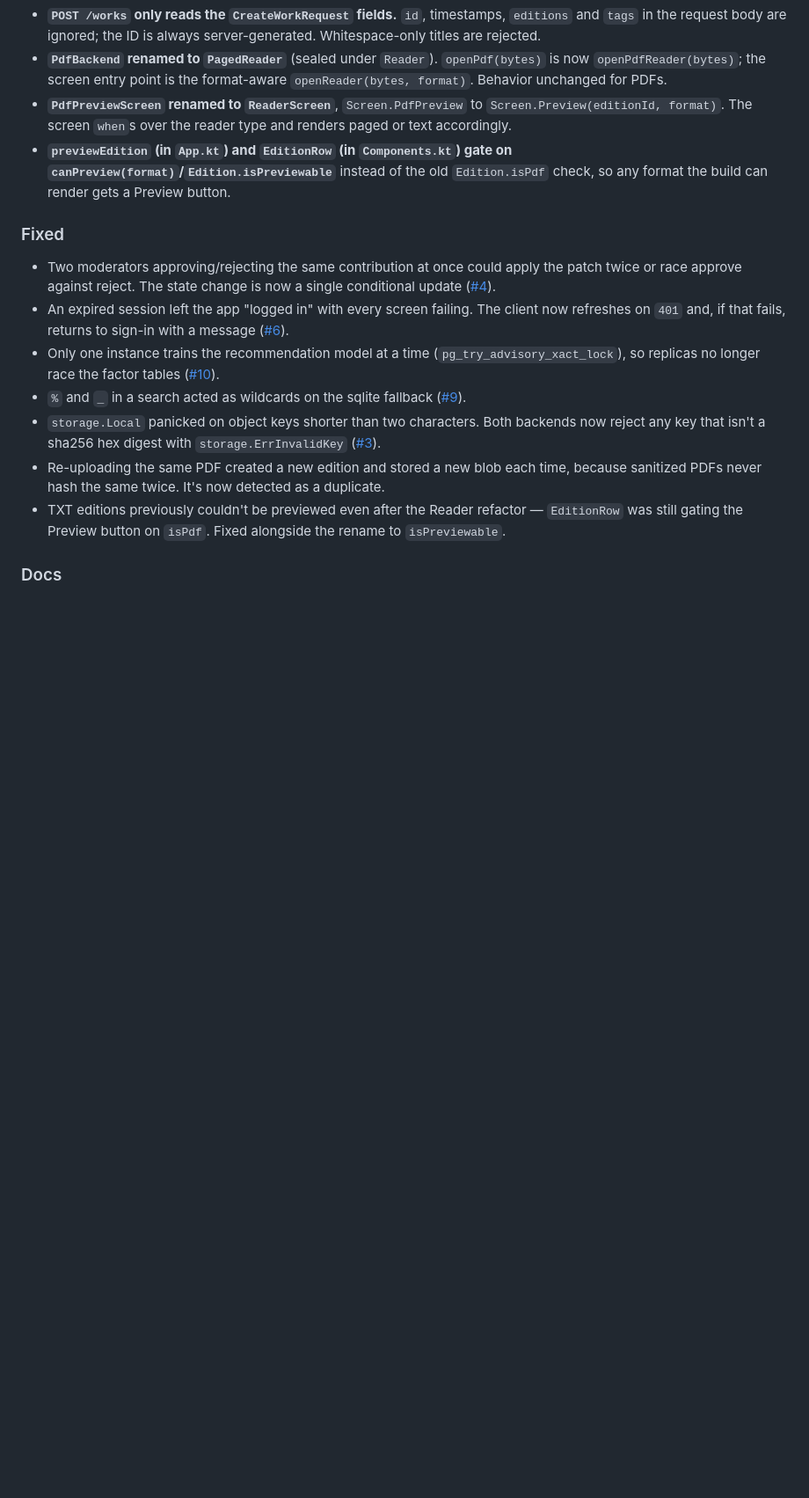
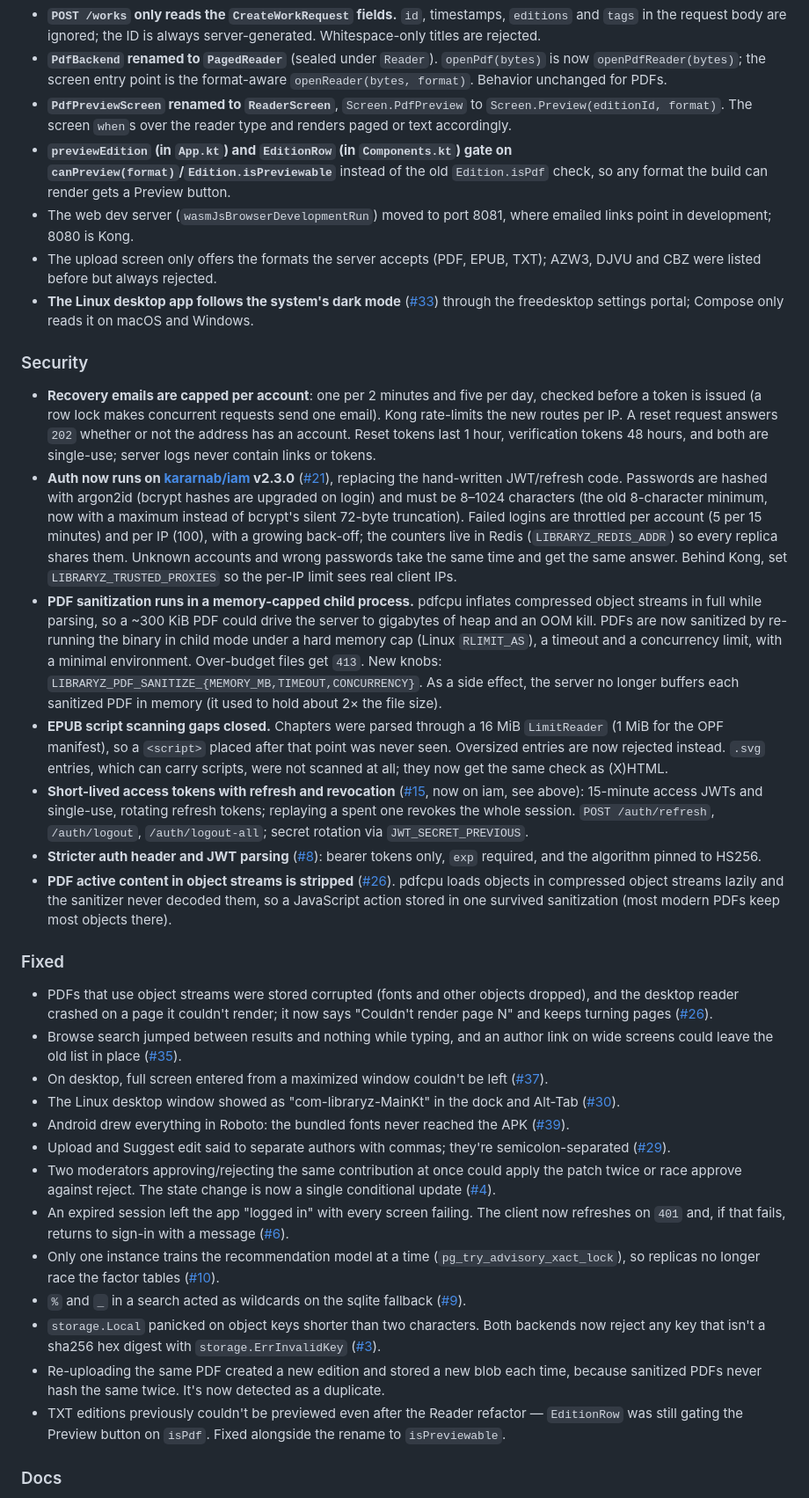
Before and after one commit to kararnab/LibraryZ, a Markdown page: CHANGELOG.md, the part around one of its changes. Shown at 88% size. GitHub-like rendering; blank space fills up the shorter version.

```diff
--- a/CHANGELOG.md
+++ b/CHANGELOG.md
@@ -238,8 +213,76 @@ git log. This changelog tracks tagged releases from `v0.1.0` onward.
   `Components.kt`) gate on `canPreview(format)`/`Edition.isPreviewable`**
   instead of the old `Edition.isPdf` check, so any format the build can
   render gets a Preview button.
+- The web dev server (`wasmJsBrowserDevelopmentRun`) moved to port 8081,
+  where emailed links point in development; 8080 is Kong.
+- The upload screen only offers the formats the server accepts (PDF, EPUB,
+  TXT); AZW3, DJVU and CBZ were listed before but always rejected.
+- **The Linux desktop app follows the system's dark mode**
+  ([#33](https://github.com/kararnab/LibraryZ/pull/33)) through the
+  freedesktop settings portal; Compose only reads it on macOS and Windows.
+
+### Security
+- **Recovery emails are capped per account**: one per 2 minutes and five
+  per day, checked before a token is issued (a row lock makes concurrent
+  requests send one email). Kong rate-limits the new routes per IP. A reset
+  request answers `202` whether or not the address has an account. Reset
+  tokens last 1 hour, verification tokens 48 hours, and both are single-use;
+  server logs never contain links or tokens.
+- **Auth now runs on [kararnab/iam](https://github.com/kararnab/iam) v2.3.0**
+  ([#21](https://github.com/kararnab/LibraryZ/issues/21)), replacing the
+  hand-written JWT/refresh code. Passwords are hashed with argon2id (bcrypt
+  hashes are upgraded on login) and must be 8–1024 characters (the old 8-character minimum, now with a
+  maximum instead of bcrypt's silent 72-byte truncation).
+  Failed logins are throttled per account (5 per 15 minutes) and per IP
+  (100), with a growing back-off; the counters live in Redis
+  (`LIBRARYZ_REDIS_ADDR`) so every replica shares them. Unknown accounts and
+  wrong passwords take the same time and get the same answer. Behind Kong,
+  set `LIBRARYZ_TRUSTED_PROXIES` so the per-IP limit sees real client IPs.
+- **PDF sanitization runs in a memory-capped child process.** pdfcpu
+  inflates compressed object streams in full while parsing, so a ~300 KiB
+  PDF could drive the server to gigabytes of heap and an OOM kill. PDFs are
+  now sanitized by re-running the binary in child mode under a hard memory
+  cap (Linux `RLIMIT_AS`), a timeout and a concurrency limit, with a minimal
+  environment. Over-budget files get `413`. New knobs:
+  `LIBRARYZ_PDF_SANITIZE_{MEMORY_MB,TIMEOUT,CONCURRENCY}`. As a side effect,
+  the server no longer buffers each sanitized PDF in memory (it used to
+  hold about 2× the file size).
+- **EPUB script scanning gaps closed.** Chapters were parsed through a 16 MiB
+  `LimitReader` (1 MiB for the OPF manifest), so a `<script>` placed after
+  that point was never seen. Oversized entries are now rejected instead.
+  `.svg` entries, which can carry scripts, were not scanned at all; they now
+  get the same check as (X)HTML.
+- **Short-lived access tokens with refresh and revocation**
+  ([#15](https://github.com/kararnab/LibraryZ/issues/15), now on iam, see
+  above): 15-minute access JWTs and single-use, rotating refresh tokens;
+  replaying a spent one revokes the whole session. `POST /auth/refresh`,
+  `/auth/logout`, `/auth/logout-all`; secret rotation via
+  `JWT_SECRET_PREVIOUS`.
+- **Stricter auth header and JWT parsing**
+  ([#8](https://github.com/kararnab/LibraryZ/issues/8)): bearer tokens only,
+  `exp` required, and the algorithm pinned to HS256.
+- **PDF active content in object streams is stripped**
+  ([#26](https://github.com/kararnab/LibraryZ/pull/26)). pdfcpu loads objects
+  in compressed object streams lazily and the sanitizer never decoded them,
+  so a JavaScript action stored in one survived sanitization (most modern
+  PDFs keep most objects there).
 
 ### Fixed
+- PDFs that use object streams were stored corrupted (fonts and other
+  objects dropped), and the desktop reader crashed on a page it couldn't
+  render; it now says "Couldn't render page N" and keeps turning pages
+  ([#26](https://github.com/kararnab/LibraryZ/pull/26)).
+- Browse search jumped between results and nothing while typing, and an
+  author link on wide screens could leave the old list in place
+  ([#35](https://github.com/kararnab/LibraryZ/pull/35)).
+- On desktop, full screen entered from a maximized window couldn't be left
+  ([#37](https://github.com/kararnab/LibraryZ/pull/37)).
+- The Linux desktop window showed as "com-libraryz-MainKt" in the dock and
+  Alt-Tab ([#30](https://github.com/kararnab/LibraryZ/pull/30)).
+- Android drew everything in Roboto: the bundled fonts never reached the APK
+  ([#39](https://github.com/kararnab/LibraryZ/pull/39)).
+- Upload and Suggest edit said to separate authors with commas; they're
+  semicolon-separated ([#29](https://github.com/kararnab/LibraryZ/pull/29)).
 - Two moderators approving/rejecting the same contribution at once could
   apply the patch twice or race approve against reject. The state change is
   now a single conditional update ([#4](https://github.com/kararnab/LibraryZ/issues/4)).
```
Also changed, not shown: other parts of CHANGELOG.md (+55 -75 lines), CLAUDE.md (+3 -2 lines), PLAN.md (+4 -2 lines).
